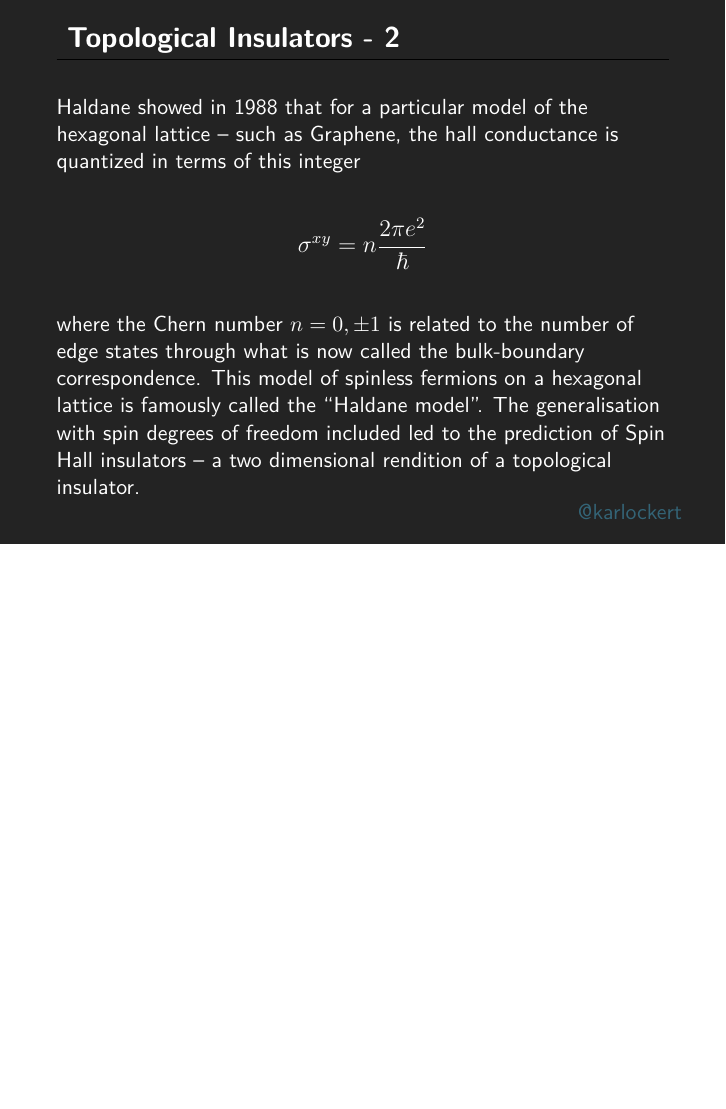
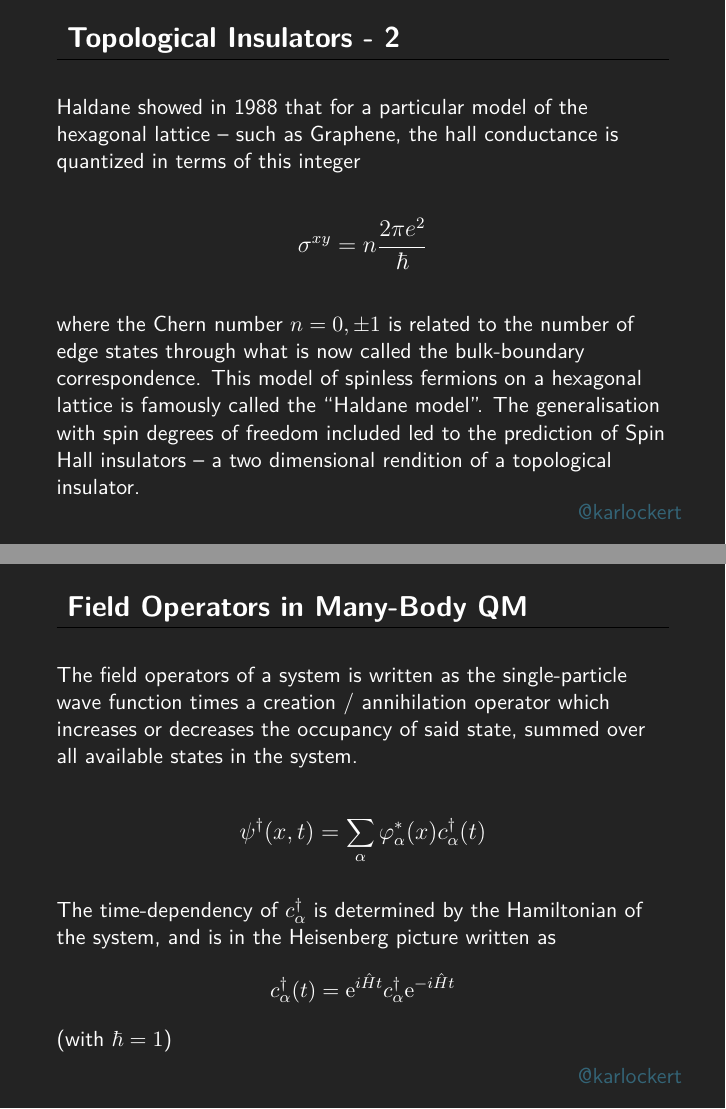
Before and after one commit to kklocker/slides, LaTeX slides (slides.tex, which reads tex/second-quant-1D-1.tex): page 10 of 11 before the commit and pages 10 and 11 of 12 after it, the two joined at a grey line, the shorter picture padded with empty space. Compiled offline with pdfLaTeX.

Commit message:
Added slide on field operators

```diff
--- /dev/null
+++ b/tex/second-quant-1D-1.tex
@@ -0,0 +1,33 @@
+%\usebackgroundtemplate{%             declare it
+	%	\tikz[overlay,remember picture] \node[opacity=1, at=(current page.center)] {
+		%		\includegraphics[height=\paperheight]{img/bakgrunn.png}};}
+
+\begin{frame}[noframenumbering, plain]
+	\begin{block}{\color{white}\textbf{\Large{
+					%
+					Field Operators in Many-Body QM
+					%
+		}}}
+		\vspace{-10pt}\rule{\textwidth}{0.5pt}
+		\color{white}
+
+		The field operators of a system is written as the single-particle wave function times a creation / annihilation operator which increases or decreases the occupancy of said state, summed over all available states in the system.
+	\end{block}
+	{\large
+
+		\begin{equation*}
+			\psi^\dagger(x, t) = \sum\limits_{\alpha}\varphi^{*}_\alpha(x)c^{\dagger}_{\alpha}(t)
+		\end{equation*}
+	}
+
+	\begin{block}{}
+		\color{white}
+		The time-dependency of $c_\alpha^\dagger$ is determined by the Hamiltonian of the system, and is in the Heisenberg picture written as
+		\begin{equation*}
+			c_\alpha^\dagger(t) = \e^{i\hat{H}t}c_\alpha^\dagger\e^{-i\hat{H}t}
+		\end{equation*}
+	(with $\hbar  = 1$)
+	\end{block}
+
+
+\end{frame}
```
Also changed, not shown: slides.tex (+2 -0 lines), slides.pdf.
